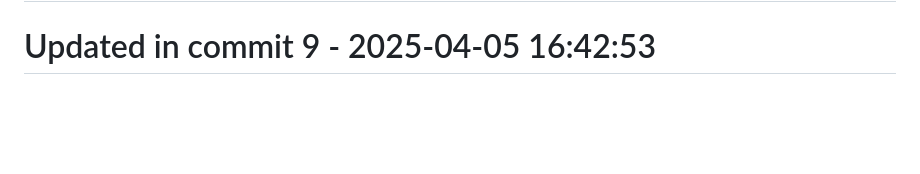
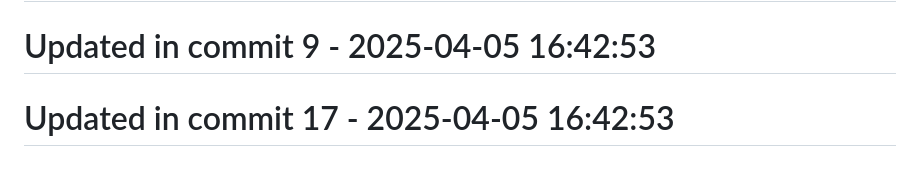
Before and after one commit to llamasearchai/llamagit, a Markdown page: README.md, the part around the change. Rendered like a GitHub page; blank space fills up the shorter version.

```diff
--- a/README.md
+++ b/README.md
@@ -178,3 +178,5 @@ Licensed under the MIT License - see the [LICENSE](LICENSE) file for details.
 # Updated in commit 1 - 2025-04-05 16:42:53
 
 # Updated in commit 9 - 2025-04-05 16:42:53
+
+# Updated in commit 17 - 2025-04-05 16:42:53
```
